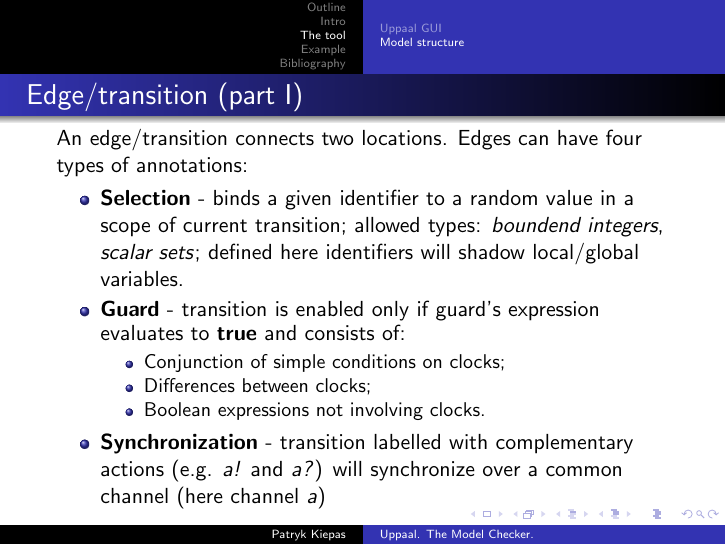
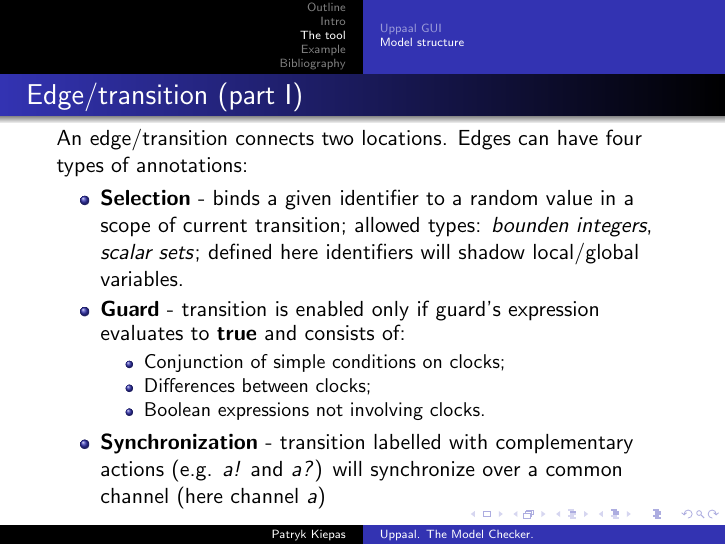
Before and after one commit to quepas/PresentationUppaal, LaTeX slides (presentation/presentation_uppaal.tex): page 16 of 37. Compiled offline with pdfLaTeX.

Commit message:
Final update.

```diff
--- a/presentation/presentation_uppaal.tex
+++ b/presentation/presentation_uppaal.tex
@@ -255,7 +255,7 @@
 	An edge/transition connects two locations. Edges can have four types of annotations:
 
 	\begin{itemize}
-		\item \textbf{Selection} - binds a given identifier to a random value in a scope of current transition; allowed types: \textit{boundend integers}, \textit{scalar sets}; defined here identifiers will shadow local/global variables.
+		\item \textbf{Selection} - binds a given identifier to a random value in a scope of current transition; allowed types: \textit{bounden integers}, \textit{scalar sets}; defined here identifiers will shadow local/global variables.
 		\item \textbf{Guard} - transition is enabled only if guard's expression evaluates to \textbf{true} and consists of:
 		\begin{itemize}
 			\item Conjunction of simple conditions on clocks;
```
Also changed, not shown: presentation/presentation_uppaal.pdf.
